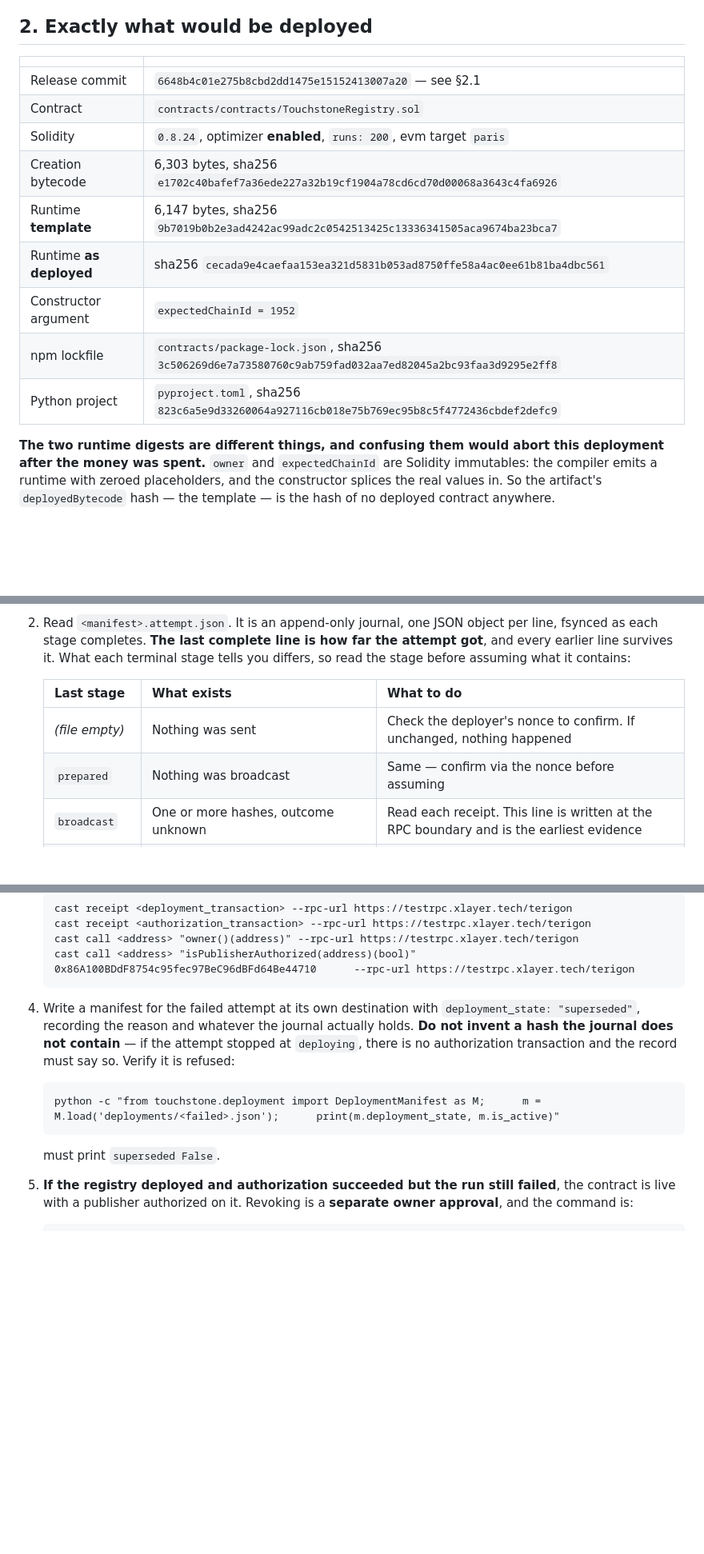
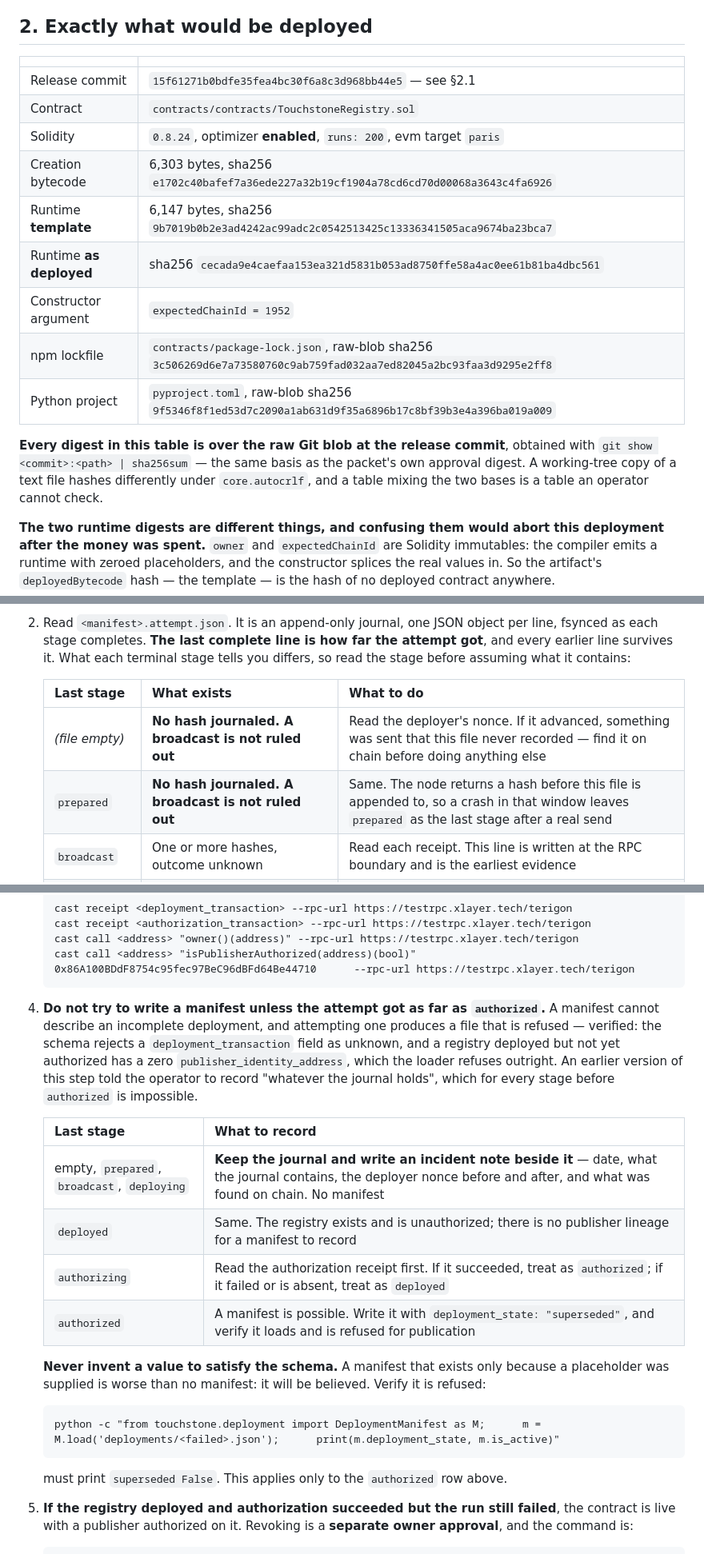
Before and after one commit to Ridwannurudeen/touchstone, a Markdown page: docs/DEPLOYMENT-G1.md, 3 parts joined by grey strips. Shown at 80% size. Rendered like a GitHub page; blank space fills up the shorter version.

Commit message:
Stop the packet prescribing a manifest that cannot exist
**The recovery step asked for an impossible file.** It told the operator to write a
superseded manifest recording "whatever the journal holds". For every stage before
`authorized` that cannot be done, and I verified both refusals: the schema rejects a
`deployment_transaction` field as unknown, and a registry that deployed but was never
authorized has a zero `publisher_identity_address`, which the loader refuses outright. An
operator following that step would either fail repeatedly or, worse, supply a placeholder to
get past the validation — producing a manifest that exists only because someone invented a
value, and which will be believed.

Recovery is now a table: before `authorized`, keep the journal and write an incident note
beside it — no manifest. Only a completed deployment can produce one. And it says plainly
never to invent a value to satisfy the schema.

**"Nothing was sent" was not something the journal can prove.** The table said an empty or
`prepared` terminal state meant no broadcast. The node returns a hash before the file is
appended to, so a crash in that window leaves `prepared` after a real send. Both rows now
say a broadcast is not ruled out, and direct the operator to the deployer's nonce.

**One digest was on a different basis from the rest.** The `pyproject.toml` value was the
CRLF working-tree hash while the packet's own approval digest is defined over the raw Git
blob. Every committed-file digest is now raw-blob, stated as such, with the command to
reproduce it — a table mixing two bases is one an operator cannot check.

Release commit is now 15f61271b0bdfe35fea4bc30f6a8c3d968bb44e5.

````diff
--- a/docs/DEPLOYMENT-G1.md
+++ b/docs/DEPLOYMENT-G1.md
@@ -54,15 +54,20 @@ it is being replaced because it cannot enforce something it was never built to.*
 
 | | |
 |---|---|
-| Release commit | `6648b4c01e275b8cbd2dd1475e15152413007a20` — see §2.1 |
+| Release commit | `15f61271b0bdfe35fea4bc30f6a8c3d968bb44e5` — see §2.1 |
 | Contract | `contracts/contracts/TouchstoneRegistry.sol` |
 | Solidity | `0.8.24`, optimizer **enabled**, `runs: 200`, evm target `paris` |
 | Creation bytecode | 6,303 bytes, sha256 `e1702c40bafef7a36ede227a32b19cf1904a78cd6cd70d00068a3643c4fa6926` |
 | Runtime **template** | 6,147 bytes, sha256 `9b7019b0b2e3ad4242ac99adc2c0542513425c13336341505aca9674ba23bca7` |
 | Runtime **as deployed** | sha256 `cecada9e4caefaa153ea321d5831b053ad8750ffe58a4ac0ee61b81ba4dbc561` |
 | Constructor argument | `expectedChainId = 1952` |
-| npm lockfile | `contracts/package-lock.json`, sha256 `3c506269d6e7a73580760c9ab759fad032aa7ed82045a2bc93faa3d9295e2ff8` |
-| Python project | `pyproject.toml`, sha256 `823c6a5e9d33260064a927116cb018e75b769ec95b8c5f4772436cbdef2defc9` |
+| npm lockfile | `contracts/package-lock.json`, raw-blob sha256 `3c506269d6e7a73580760c9ab759fad032aa7ed82045a2bc93faa3d9295e2ff8` |
+| Python project | `pyproject.toml`, raw-blob sha256 `9f5346f8f1ed53d7c2090a1ab631d9f35a6896b17c8bf39b3e4a396ba019a009` |
+
+**Every digest in this table is over the raw Git blob at the release commit**, obtained with
+`git show <commit>:<path> | sha256sum` — the same basis as the packet's own approval digest.
+A working-tree copy of a text file hashes differently under `core.autocrlf`, and a table
+mixing the two bases is a table an operator cannot check.
 
 **The two runtime digests are different things, and confusing them would abort this
 deployment after the money was spent.** `owner` and `expectedChainId` are Solidity
@@ -285,8 +290,8 @@ exists whether or not anyone wrote it down — that is the lesson of 2026-08-15.
 
    | Last stage | What exists | What to do |
    |---|---|---|
-   | *(file empty)* | Nothing was sent | Check the deployer's nonce to confirm. If unchanged, nothing happened |
-   | `prepared` | Nothing was broadcast | Same — confirm via the nonce before assuming |
+   | *(file empty)* | **No hash journaled. A broadcast is not ruled out** | Read the deployer's nonce. If it advanced, something was sent that this file never recorded — find it on chain before doing anything else |
+   | `prepared` | **No hash journaled. A broadcast is not ruled out** | Same. The node returns a hash before this file is appended to, so a crash in that window leaves `prepared` as the last stage after a real send |
    | `broadcast` | One or more hashes, outcome unknown | Read each receipt. This line is written at the RPC boundary and is the earliest evidence |
    | `deploying` | Deployment hash; no address or block yet | Read the receipt to learn whether it mined and at what address |
    | `deployed` | Address, deployment hash, block. **No authorization hash** | The registry exists and is unauthorized. Do not assume authorization was attempted |
@@ -302,17 +307,30 @@ exists whether or not anyone wrote it down — that is the lesson of 2026-08-15.
    cast call <address> "isPublisherAuthorized(address)(bool)"      0x86A100BDdF8754c95fec97BeC96dBFd64Be44710      --rpc-url https://testrpc.xlayer.tech/terigon
    ```
 
-4. Write a manifest for the failed attempt at its own destination with
-   `deployment_state: "superseded"`, recording the reason and whatever the journal actually
-   holds. **Do not invent a hash the journal does not contain** — if the attempt stopped at
-   `deploying`, there is no authorization transaction and the record must say so.
+4. **Do not try to write a manifest unless the attempt got as far as `authorized`.** A
+   manifest cannot describe an incomplete deployment, and attempting one produces a file
+   that is refused — verified: the schema rejects a `deployment_transaction` field as
+   unknown, and a registry deployed but not yet authorized has a zero
+   `publisher_identity_address`, which the loader refuses outright. An earlier version of
+   this step told the operator to record "whatever the journal holds", which for every
+   stage before `authorized` is impossible.
+
+   | Last stage | What to record |
+   |---|---|
+   | empty, `prepared`, `broadcast`, `deploying` | **Keep the journal and write an incident note beside it** — date, what the journal contains, the deployer nonce before and after, and what was found on chain. No manifest |
+   | `deployed` | Same. The registry exists and is unauthorized; there is no publisher lineage for a manifest to record |
+   | `authorizing` | Read the authorization receipt first. If it succeeded, treat as `authorized`; if it failed or is absent, treat as `deployed` |
+   | `authorized` | A manifest is possible. Write it with `deployment_state: "superseded"`, and verify it loads and is refused for publication |
+
+   **Never invent a value to satisfy the schema.** A manifest that exists only because a
+   placeholder was supplied is worse than no manifest: it will be believed.
    Verify it is refused:
 
    ```
    python -c "from touchstone.deployment import DeploymentManifest as M;      m = M.load('deployments/<failed>.json');      print(m.deployment_state, m.is_active)"
    ```
 
-   must print `superseded False`.
+   must print `superseded False`. This applies only to the `authorized` row above.
 
 5. **If the registry deployed and authorization succeeded but the run still failed**, the
    contract is live with a publisher authorized on it. Revoking is a **separate owner
````
